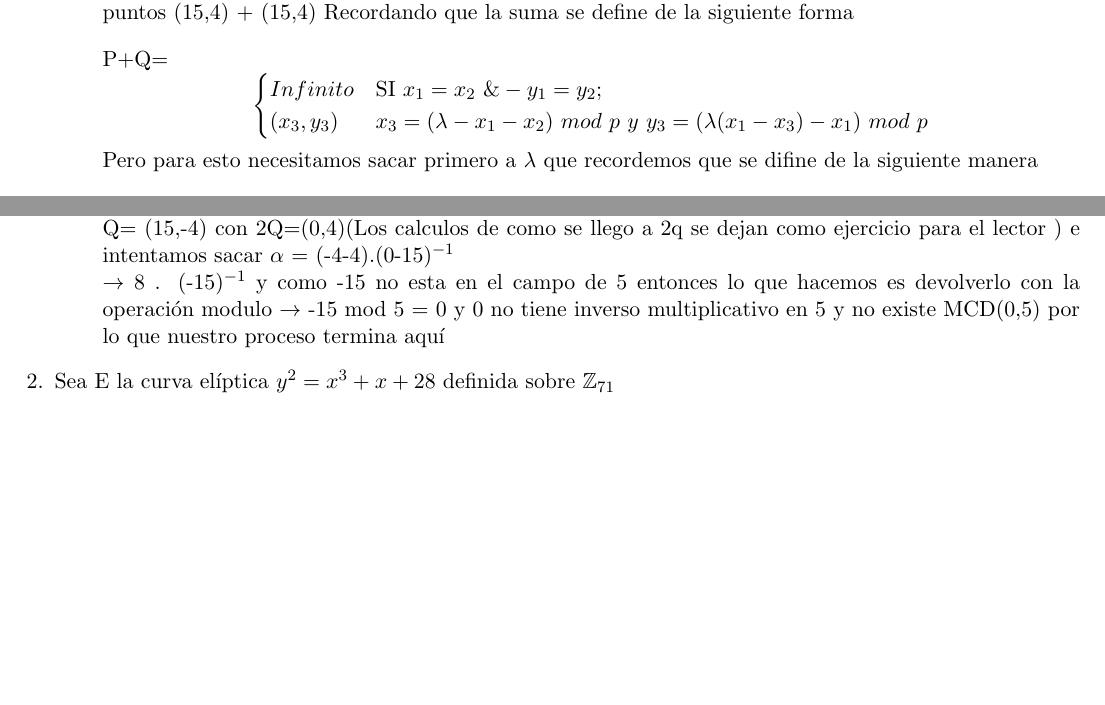
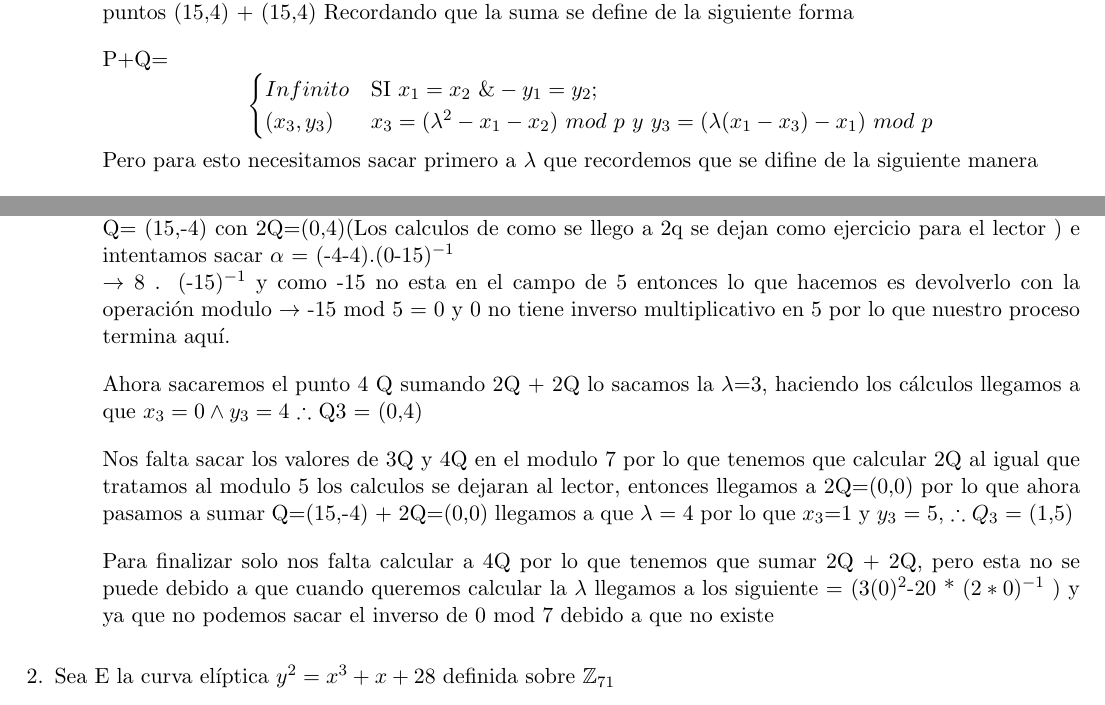
Before and after one commit to DiegoRosado9615/CurvasElipticas, a LaTeX problem sheet (Tarea3/Reporte.tex): two parts of pages 1 and 2 of 4, joined at a grey line, cut so that both start at the same text, the shorter picture padded with empty space. Compiled offline with pdfLaTeX.

Commit message:
Solo falta la 2

```diff
--- a/Tarea3/Reporte.tex
+++ b/Tarea3/Reporte.tex
@@ -41,7 +41,7 @@ Primero para poder realizar esta operación tenemos que enontrar 2Q, para ello t
 P+Q=\[
 \begin{cases}
 Infinito  & \text{SI }  x_1=x_2 \ \&  -y_1= y_2 ;\\
-(x_3,y_3) &  \text{} x_3= (\lambda -x_1 - x_2)\  mod \ p \  y\  y_3 = (\lambda (x_1-x_3)-x_1)\ mod \ p\\
+(x_3,y_3) &  \text{} x_3= (\lambda^2 -x_1 - x_2)\  mod \ p \  y\  y_3 = (\lambda (x_1-x_3)-x_1)\ mod \ p\\
 \end{cases}
 \]
 Pero para esto necesitamos sacar primero a $\lambda$ que recordemos que se difine de la siguiente manera\vspace{.3cm}
@@ -90,8 +90,13 @@ se obtiene calculando 3Q y por que el factor 7 se obtiene calculando 4Q.
 Debido a que cuando calculas 3Q , intentamos sacar el inverso de 15 en el grupo 35, esto conflictuá ya que como 15 y 35 no son primos $\rightarrow$ que son números compuesto por primos esto nos lo sabemos por el teorema fundamental de la aritmética , ahora al sacar su MCD descubrimos que 5 es ese número $\therefore$ por esa razón 3 q , nos dio el valor 5 por compartir ese primo con 15 y análogamente pasa lo mismo con 28 y 35
 
 Ahora el valor de 3 Q con 5 =  No se puede calcular debido a que tenemos que cuando intentamos sumar Q= (15,-4) con 2Q=(0,4)(Los calculos de como se llego a 2q  se dejan como ejercicio para el lector ) e intentamos sacar $\alpha$ = (-4-4).(0-15)$^{-1}$\\
-$\rightarrow$ 8 . (-15)$^{-1}$ y como -15 no esta en el campo de 5 entonces lo que hacemos es devolverlo con la operación modulo $\rightarrow$ -15 mod 5 = 0 y 0 no tiene inverso multiplicativo en 5 y no existe MCD(0,5) por lo que nuestro proceso termina aquí
+$\rightarrow$ 8 . (-15)$^{-1}$ y como -15 no esta en el campo de 5 entonces lo que hacemos es devolverlo con la operación modulo $\rightarrow$ -15 mod 5 = 0 y 0 no tiene inverso multiplicativo en 5  por lo que nuestro proceso termina aquí.\vspace{.3cm}
 
+Ahora sacaremos el punto 4 Q sumando 2Q + 2Q lo sacamos la $\lambda$=3, haciendo los cálculos llegamos a que $x_3 =0 \land y_3= 4$ $\therefore$ Q3 = (0,4)\vspace{.3cm}
+
+Nos falta sacar los valores de 3Q y 4Q en el modulo 7 por lo que tenemos que calcular 2Q al igual que tratamos al modulo 5 los calculos se dejaran al lector, entonces llegamos a 2Q=(0,0) por lo que ahora   pasamos a sumar Q=(15,-4) + 2Q=(0,0)  llegamos a que $\lambda$ = 4  por lo que $x_3$=1 y $y_3$ = 5, $\therefore$ $Q_3$ = (1,5) \vspace{.3cm}
+
+Para finalizar solo nos falta calcular a 4Q por lo que tenemos que sumar 2Q + 2Q, pero esta no se puede debido a que cuando queremos calcular la $\lambda$ llegamos a los siguiente = (3(0)$^2$-20 * $(2*0)^{-1}$ ) y ya que no podemos sacar el inverso de 0 mod 7 debido a que no existe  \vspace{.3cm}
 \end{itemize}
 \item Sea E la curva elíptica $y^{2} =x^{3}+x+28 $ definida sobre $\mathbb{Z}_{71}$
 \begin{itemize}
```
Also changed, not shown: Tarea3/Reporte.pdf.
